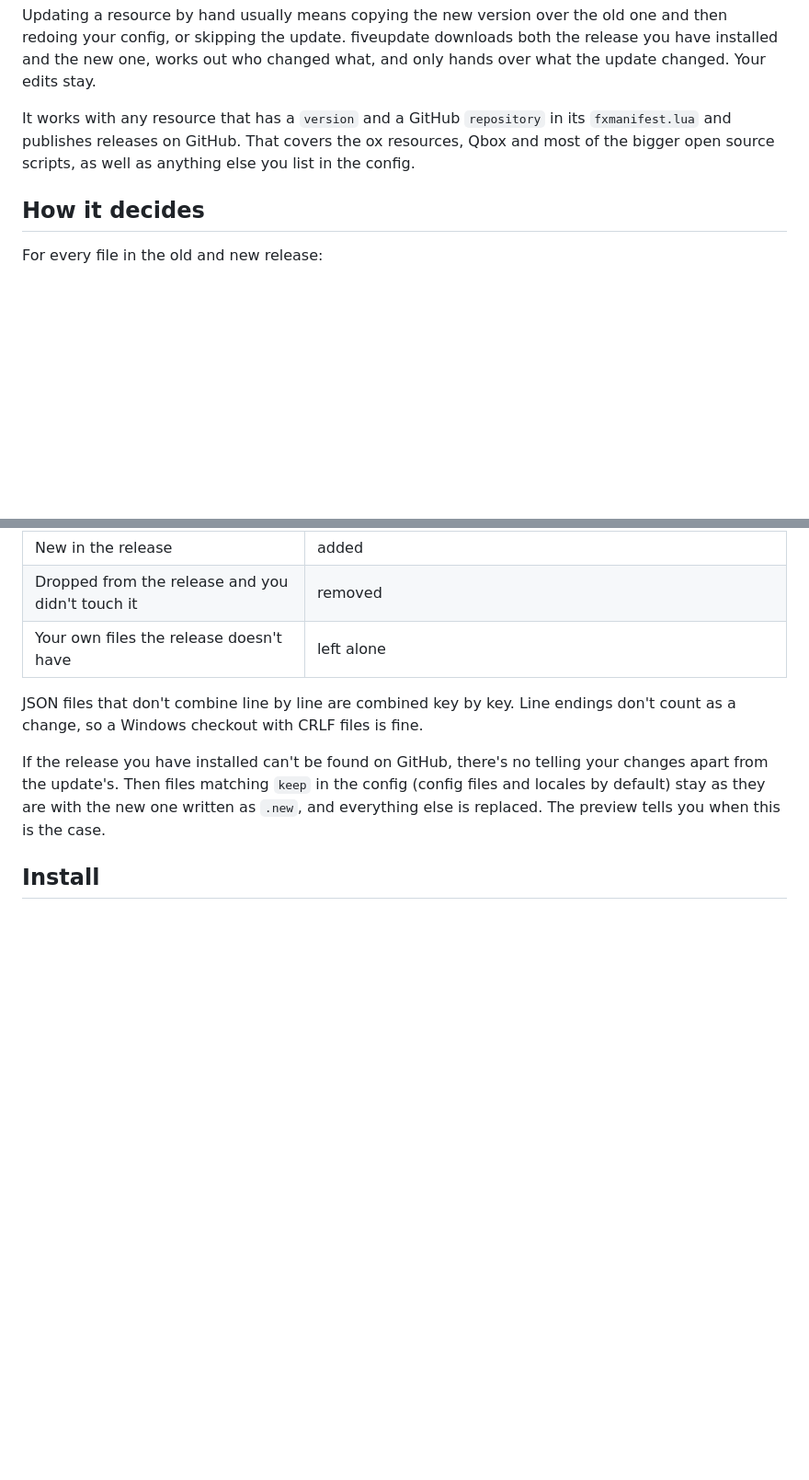
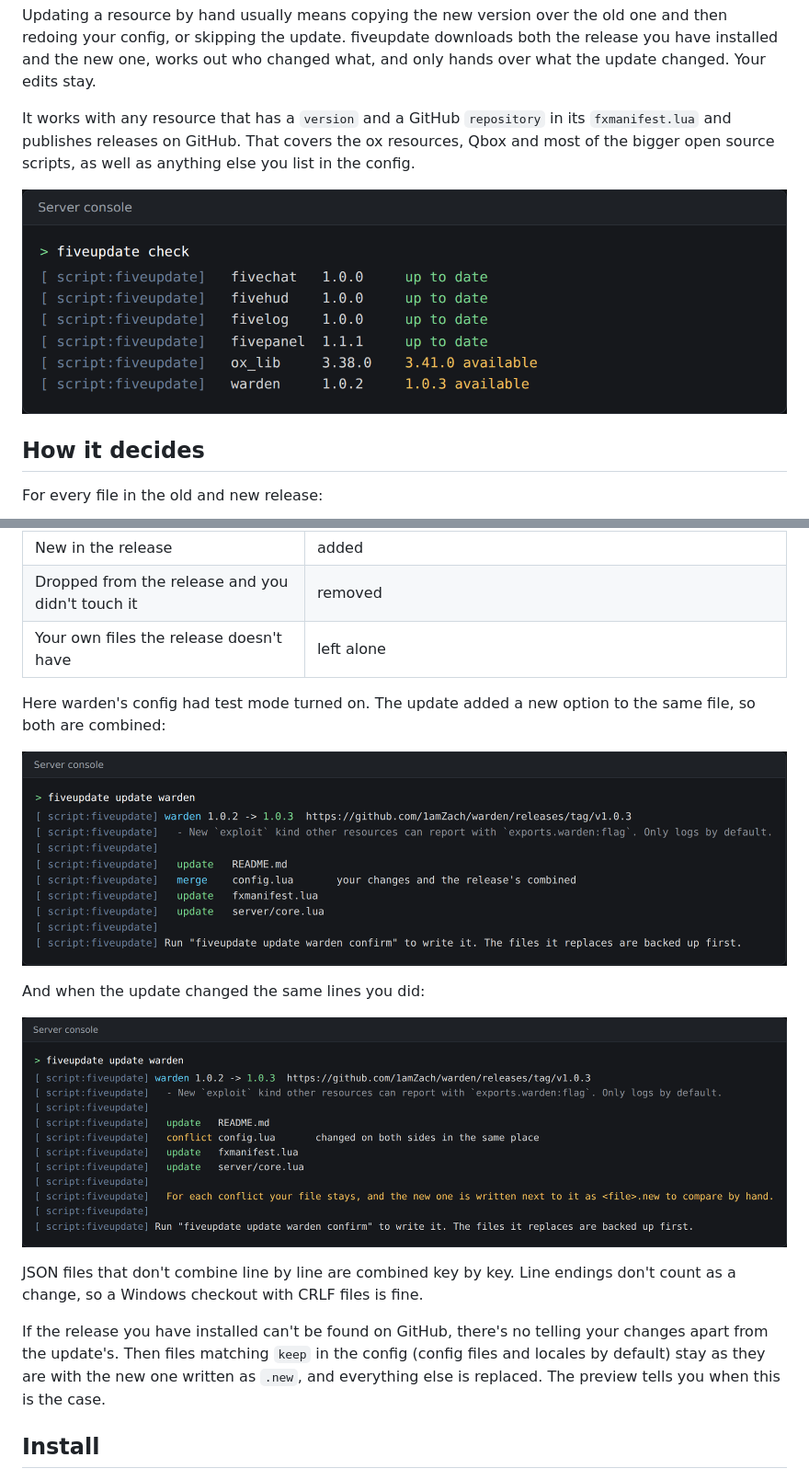
Before and after one commit to 1amZach/fiveupdate, a Markdown page: README.md, 2 parts joined by grey strips. Shown at 92% size. Rendered like a GitHub page; pictures changed too: docs/conflict.png (added), docs/list.png (added), docs/preview.png (added); blank space fills up the shorter version.

Commit message:
Screenshots, and keep the conflict hint on its own console line

```diff
--- a/README.md
+++ b/README.md
@@ -5,6 +5,8 @@ Keeps your resources up to date from their GitHub releases without losing the ch
 Updating a resource by hand usually means copying the new version over the old one and then redoing your config, or skipping the update. fiveupdate downloads both the release you have installed and the new one, works out who changed what, and only hands over what the update changed. Your edits stay.
 
 It works with any resource that has a `version` and a GitHub `repository` in its `fxmanifest.lua` and publishes releases on GitHub. That covers the ox resources, Qbox and most of the bigger open source scripts, as well as anything else you list in the config.
+
+![Checking for updates](docs/list.png)
 
 ## How it decides
 
@@ -19,6 +21,14 @@ For every file in the old and new release:
 | New in the release | added |
 | Dropped from the release and you didn't touch it | removed |
 | Your own files the release doesn't have | left alone |
+
+Here warden's config had test mode turned on. The update added a new option to the same file, so both are combined:
+
+![Previewing an update](docs/preview.png)
+
+And when the update changed the same lines you did:
+
+![A conflict](docs/conflict.png)
 
 JSON files that don't combine line by line are combined key by key. Line endings don't count as a change, so a Windows checkout with CRLF files is fine.
 
```
Also changed, not shown: other parts of README.md (+2 -0 lines), docs/done.png (added), 2 other files.
